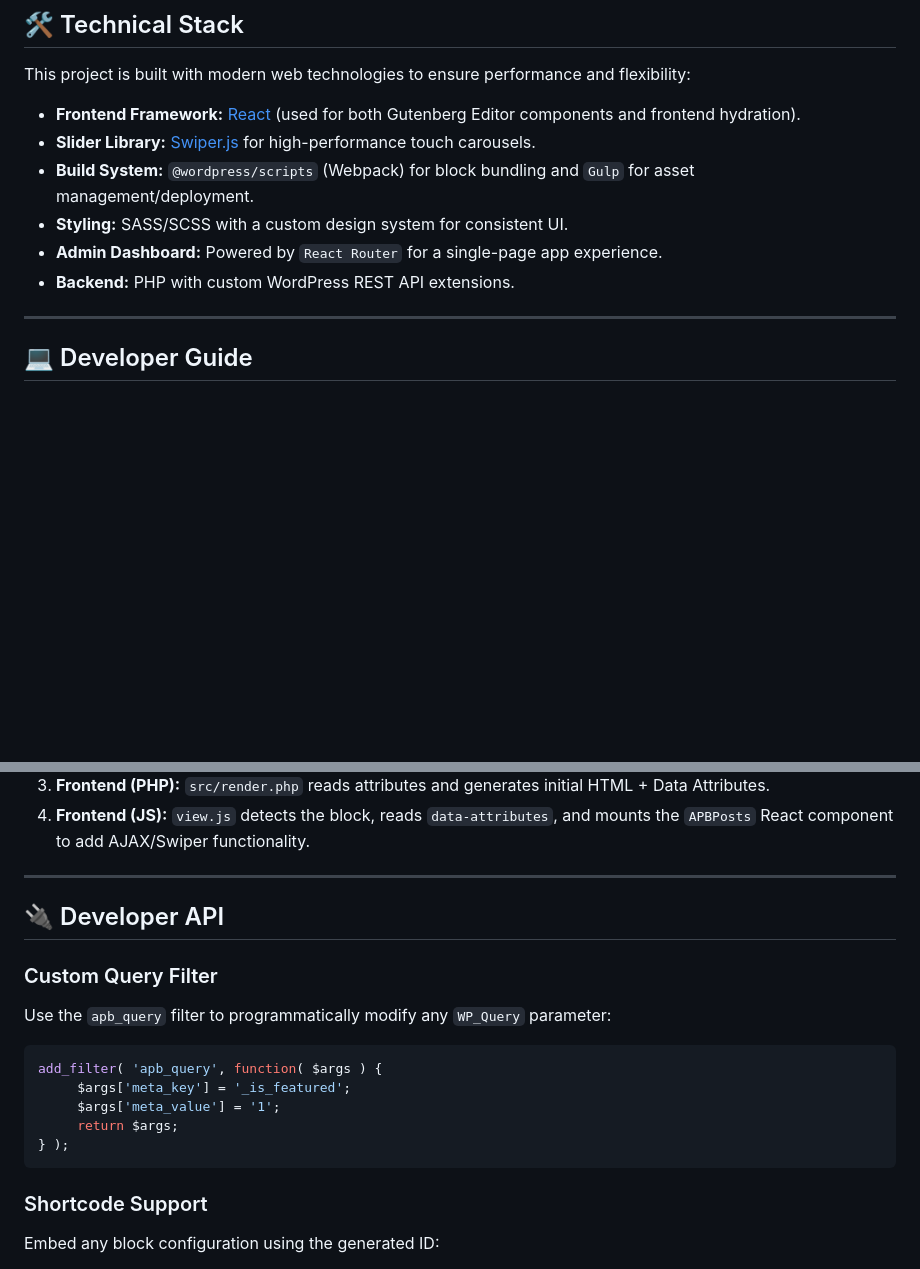
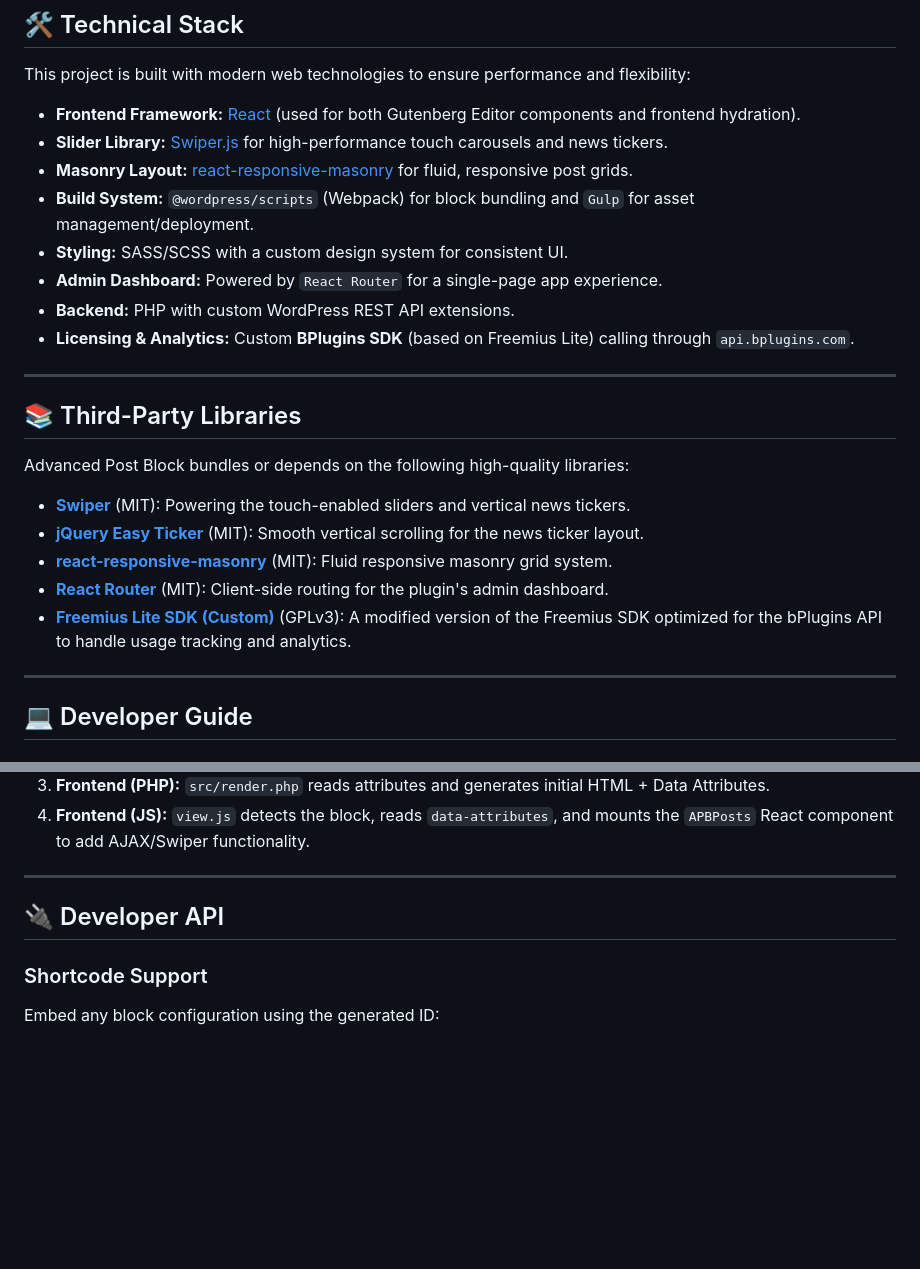
Before and after one commit to bPlugins/advanced-post-block, a Markdown page: readme.md, 2 parts joined by grey strips. Drawn GitHub-style; blank space fills up the shorter version.

````diff
--- a/readme.md
+++ b/readme.md
@@ -57,11 +51,25 @@ Filter by category, tag, author, or search query. Use presets to instantly show
 This project is built with modern web technologies to ensure performance and flexibility:
 
 - **Frontend Framework:** [React](https://reactjs.org/) (used for both Gutenberg Editor components and frontend hydration).
-- **Slider Library:** [Swiper.js](https://swiperjs.com/) for high-performance touch carousels.
+- **Slider Library:** [Swiper.js](https://swiperjs.com/) for high-performance touch carousels and news tickers.
+- **Masonry Layout:** [react-responsive-masonry](https://github.com/cedricdelpoux/react-responsive-masonry) for fluid, responsive post grids.
 - **Build System:** `@wordpress/scripts` (Webpack) for block bundling and `Gulp` for asset management/deployment.
 - **Styling:** SASS/SCSS with a custom design system for consistent UI.
 - **Admin Dashboard:** Powered by `React Router` for a single-page app experience.
 - **Backend:** PHP with custom WordPress REST API extensions.
+- **Licensing & Analytics:** Custom **BPlugins SDK** (based on Freemius Lite) calling through `api.bplugins.com`.
+
+---
+
+## 📚 Third-Party Libraries
+
+Advanced Post Block bundles or depends on the following high-quality libraries:
+
+- **[Swiper](https://swiperjs.com/)** (MIT): Powering the touch-enabled sliders and vertical news tickers.
+- **[jQuery Easy Ticker](https://github.com/vaakash/jquery-easy-ticker)** (MIT): Smooth vertical scrolling for the news ticker layout.
+- **[react-responsive-masonry](https://github.com/cedricdelpoux/react-responsive-masonry)** (MIT): Fluid responsive masonry grid system.
+- **[React Router](https://reactrouter.com/)** (MIT): Client-side routing for the plugin's admin dashboard.
+- **[Freemius Lite SDK (Custom)](https://bplugins.com)** (GPLv3): A modified version of the Freemius SDK optimized for the bPlugins API to handle usage tracking and analytics.
 
 ---
 
@@ -101,17 +109,6 @@ This project is built with modern web technologies to ensure performance and fle
 
 ## 🔌 Developer API
 
-### Custom Query Filter
-Use the `apb_query` filter to programmatically modify any `WP_Query` parameter:
-
-```php
-add_filter( 'apb_query', function( $args ) {
-	 $args['meta_key'] = '_is_featured';
-	 $args['meta_value'] = '1';
-	 return $args;
-} );
-```
-
 ### Shortcode Support
 Embed any block configuration using the generated ID:
 ```
````
Also changed, not shown: other parts of readme.md (+1 -7 lines).
